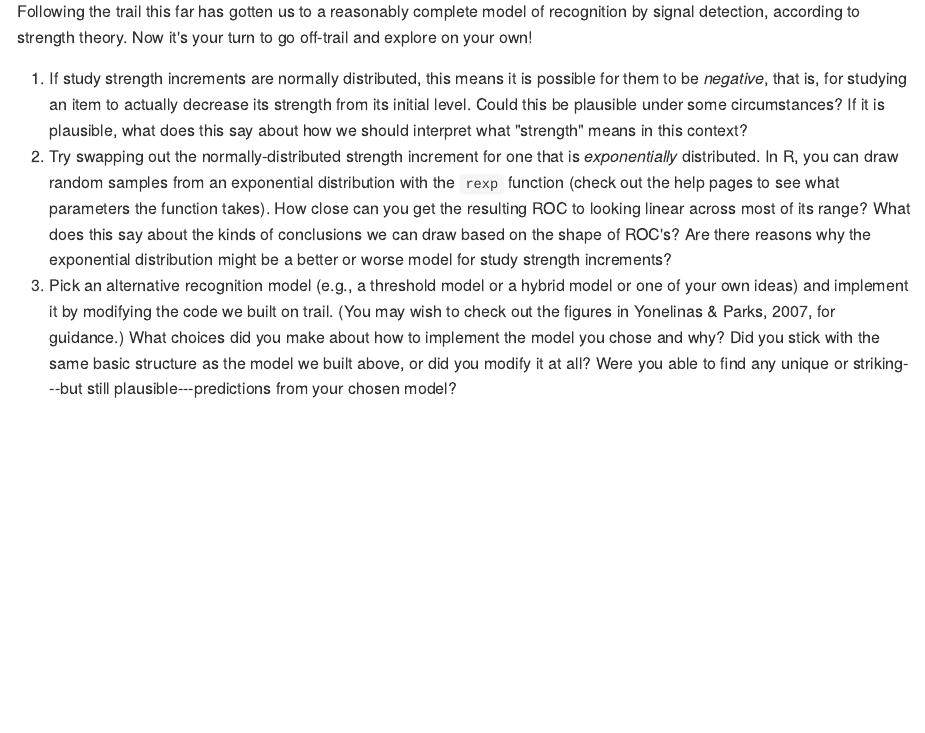
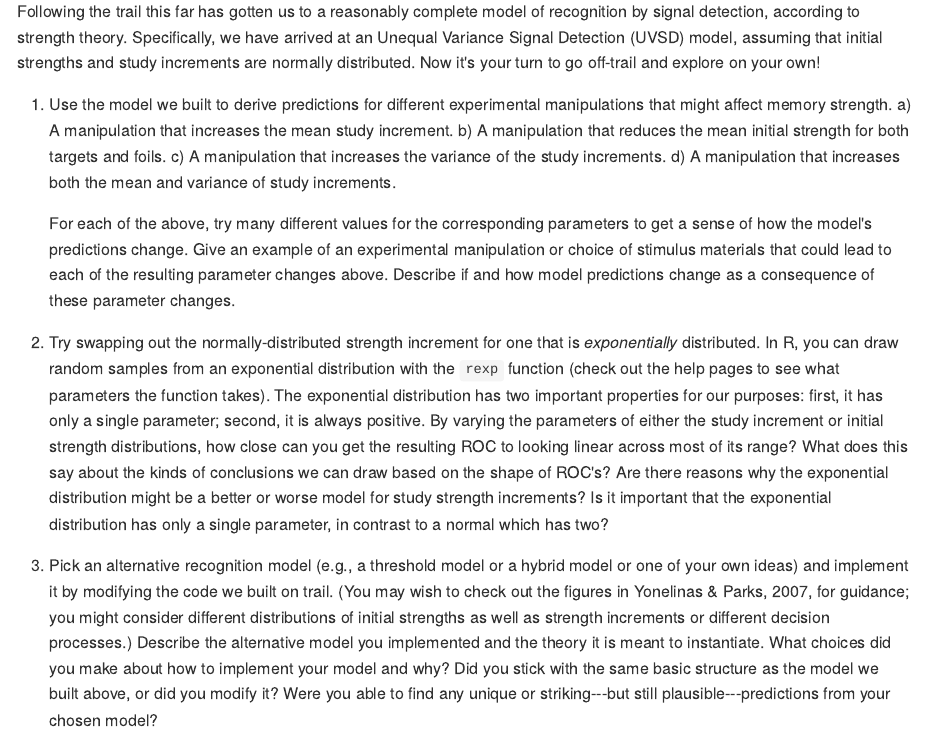
Before and after one commit to gregcox7/MemModelExplorations, an R Markdown document (01-sdt.Rmd): the page in a window 1100 px wide, from 6280 px down. The pictures show the output file docs/01-sdt.md that the author committed with the source, drawn offline in the style of GitHub.

Commit message:
Revised SDT exercises

```diff
--- a/01-sdt.Rmd
+++ b/01-sdt.Rmd
@@ -239,8 +239,17 @@ ggplot(mapping=aes(x = roc_foil, y = roc_target)) +
 
 ## Off-trail
 
-Following the trail this far has gotten us to a reasonably complete model of recognition by signal detection, according to strength theory.  Now it's your turn to go off-trail and explore on your own!
+Following the trail this far has gotten us to a reasonably complete model of recognition by signal detection, according to strength theory.  Specifically, we have arrived at an Unequal Variance Signal Detection (UVSD) model, assuming that initial strengths and study increments are normally distributed.  Now it's your turn to go off-trail and explore on your own!
 
-1. If study strength increments are normally distributed, this means it is possible for them to be *negative*, that is, for studying an item to actually decrease its strength from its initial level.  Could this be plausible under some circumstances?  If it is plausible, what does this say about how we should interpret what "strength" means in this context?
-2. Try swapping out the normally-distributed strength increment for one that is *exponentially* distributed.  In R, you can draw random samples from an exponential distribution with the `rexp` function (check out the help pages to see what parameters the function takes).  How close can you get the resulting ROC to looking linear across most of its range?  What does this say about the kinds of conclusions we can draw based on the shape of ROC's?  Are there reasons why the exponential distribution might be a better or worse model for study strength increments?
-3. Pick an alternative recognition model (e.g., a threshold model or a hybrid model or one of your own ideas) and implement it by modifying the code we built on trail.  (You may wish to check out the figures in Yonelinas & Parks, 2007, for guidance.)  What choices did you make about how to implement the model you chose and why?  Did you stick with the same basic structure as the model we built above, or did you modify it at all?  Were you able to find any unique or striking---but still plausible---predictions from your chosen model?
+<!-- 2. If study strength increments are normally distributed, this means it is possible for them to be *negative*, that is, for studying an item to actually decrease its strength from its initial level.  Could this be plausible under some circumstances?  If it is plausible, what does this say about how we should interpret what "strength" means in this context? -->
+1.  Use the model we built to derive predictions for different experimental manipulations that might affect memory strength.
+    a) A manipulation that increases the mean study increment.
+    b) A manipulation that reduces the mean initial strength for both targets and foils.
+    c) A manipulation that increases the variance of the study increments.
+    d) A manipulation that increases both the mean and variance of study increments.
+
+    For each of the above, try many different values for the corresponding parameters to get a sense of how the model's predictions change.  Give an example of an experimental manipulation or choice of stimulus materials that could lead to each of the resulting parameter changes above.  Describe if and how model predictions change as a consequence of these parameter changes.
+
+2. Try swapping out the normally-distributed strength increment for one that is *exponentially* distributed.  In R, you can draw random samples from an exponential distribution with the `rexp` function (check out the help pages to see what parameters the function takes).  The exponential distribution has two important properties for our purposes: first, it has only a single parameter; second, it is always positive.  By varying the parameters of either the study increment or initial strength distributions, how close can you get the resulting ROC to looking linear across most of its range?  What does this say about the kinds of conclusions we can draw based on the shape of ROC's?  Are there reasons why the exponential distribution might be a better or worse model for study strength increments?  Is it important that the exponential distribution has only a single parameter, in contrast to a normal which has two?
+
+3. Pick an alternative recognition model (e.g., a threshold model or a hybrid model or one of your own ideas) and implement it by modifying the code we built on trail.  (You may wish to check out the figures in Yonelinas & Parks, 2007, for guidance; you might consider different distributions of initial strengths as well as strength increments or different decision processes.)  Describe the alternative model you implemented and the theory it is meant to instantiate.  What choices did you make about how to implement your model and why?  Did you stick with the same basic structure as the model we built above, or did you modify it?  Were you able to find any unique or striking---but still plausible---predictions from your chosen model?
```
Also changed, not shown: docs/01-sdt.md, docs/search_index.json, 7 other files.
